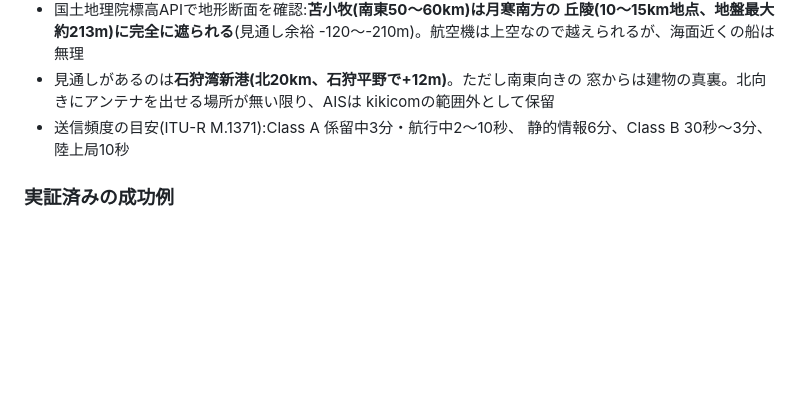
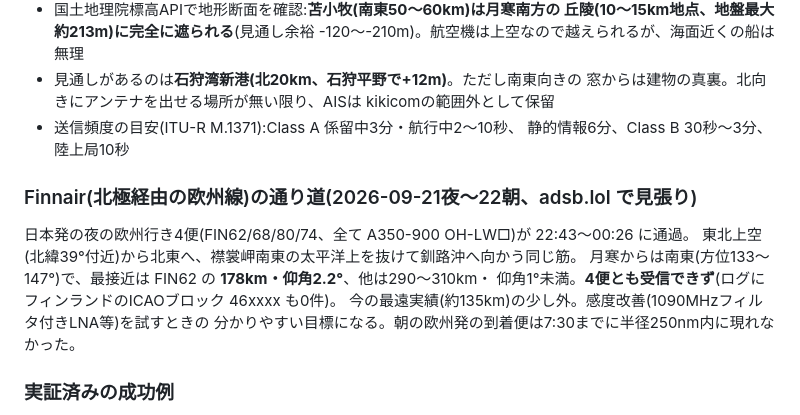
Before and after one commit to dwg7/kikicom, a Markdown page: CLAUDE.md, the part around the change. GitHub-like rendering; blank space fills up the shorter version.

Commit message:
CLAUDE.md: record the overnight Finnair corridor (178-313 km SE, not received)
Co-Authored-By: Claude Opus 5 <noreply@anthropic.com>

```diff
--- a/CLAUDE.md
+++ b/CLAUDE.md
@@ -254,6 +254,15 @@ RTL2832 側のデジタル増幅を有効にする `--enable-agc` がある。
 - 送信頻度の目安(ITU-R M.1371):Class A 係留中3分・航行中2〜10秒、
   静的情報6分、Class B 30秒〜3分、陸上局10秒
 
+### Finnair(北極経由の欧州線)の通り道(2026-09-21夜〜22朝、adsb.lol で見張り)
+
+日本発の夜の欧州行き4便(FIN62/68/80/74、全て A350-900 OH-LW□)が 22:43〜00:26 に通過。
+東北上空(北緯39°付近)から北東へ、襟裳岬南東の太平洋上を抜けて釧路沖へ向かう同じ筋。
+月寒からは南東(方位133〜147°)で、最接近は FIN62 の **178km・仰角2.2°**、他は290〜310km・
+仰角1°未満。**4便とも受信できず**(ログにフィンランドのICAOブロック 46xxxx も0件)。
+今の最遠実績(約135km)の少し外。感度改善(1090MHzフィルタ付きLNA等)を試すときの
+分かりやすい目標になる。朝の欧州発の到着便は7:30までに半径250nm内に現れなかった。
+
 ### 実証済みの成功例
 
 ICAOアドレス`846682` → 登録番号**JA13HC**、機種**ATR 42-600**、
```
